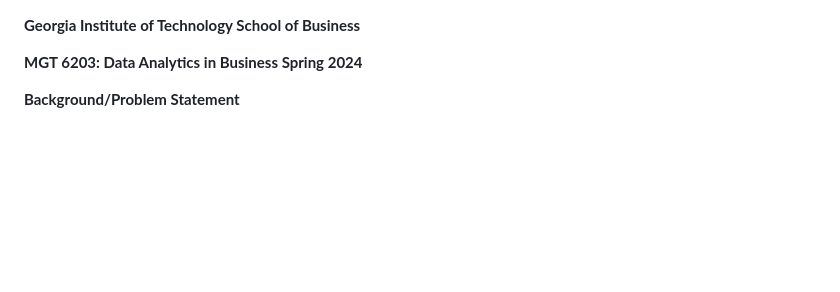
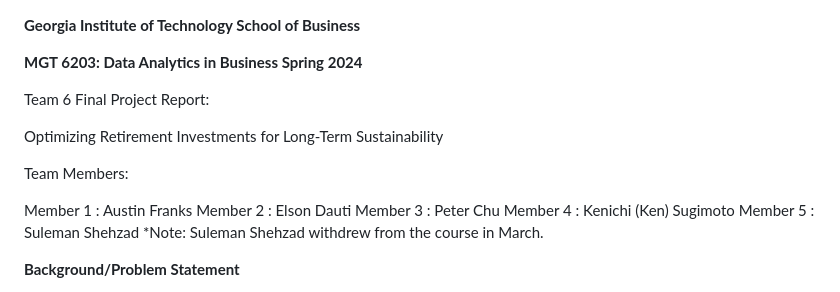
Before and after one commit to peterychu/StockPortfolioAnalysis, a Markdown page: README.md, the part around the change. Rendered like a GitHub page; blank space fills up the shorter version.

```diff
--- a/README.md
+++ b/README.md
@@ -1,6 +1,19 @@
 **Georgia Institute of Technology School of Business**
 
 **MGT 6203: Data Analytics in Business Spring 2024**
+
+Team 6 Final Project Report:
+
+Optimizing Retirement Investments for Long-Term Sustainability
+
+Team Members:
+
+Member 1 : Austin Franks
+Member 2 : Elson Dauti
+Member 3 : Peter Chu
+Member 4 : Kenichi (Ken) Sugimoto
+Member 5 : Suleman Shehzad
+*Note: Suleman Shehzad withdrew from the course in March.
 
 **Background/Problem Statement**
 
```
